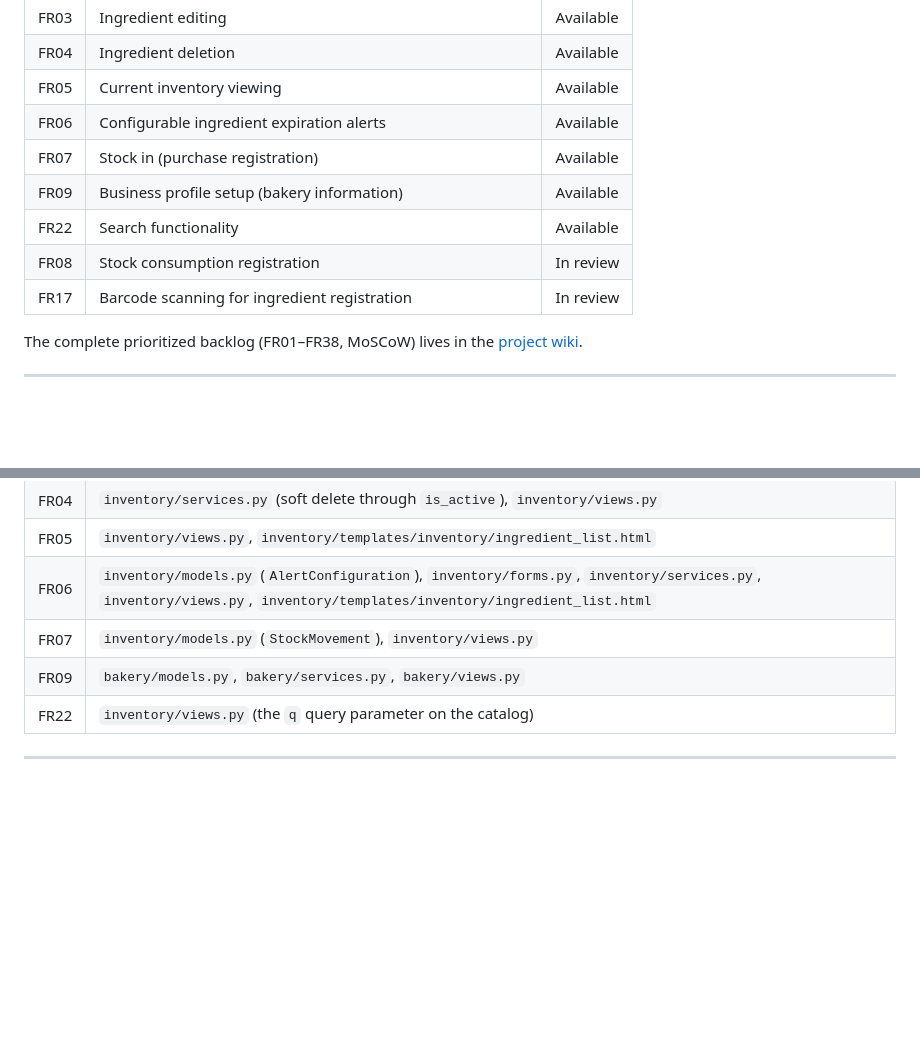
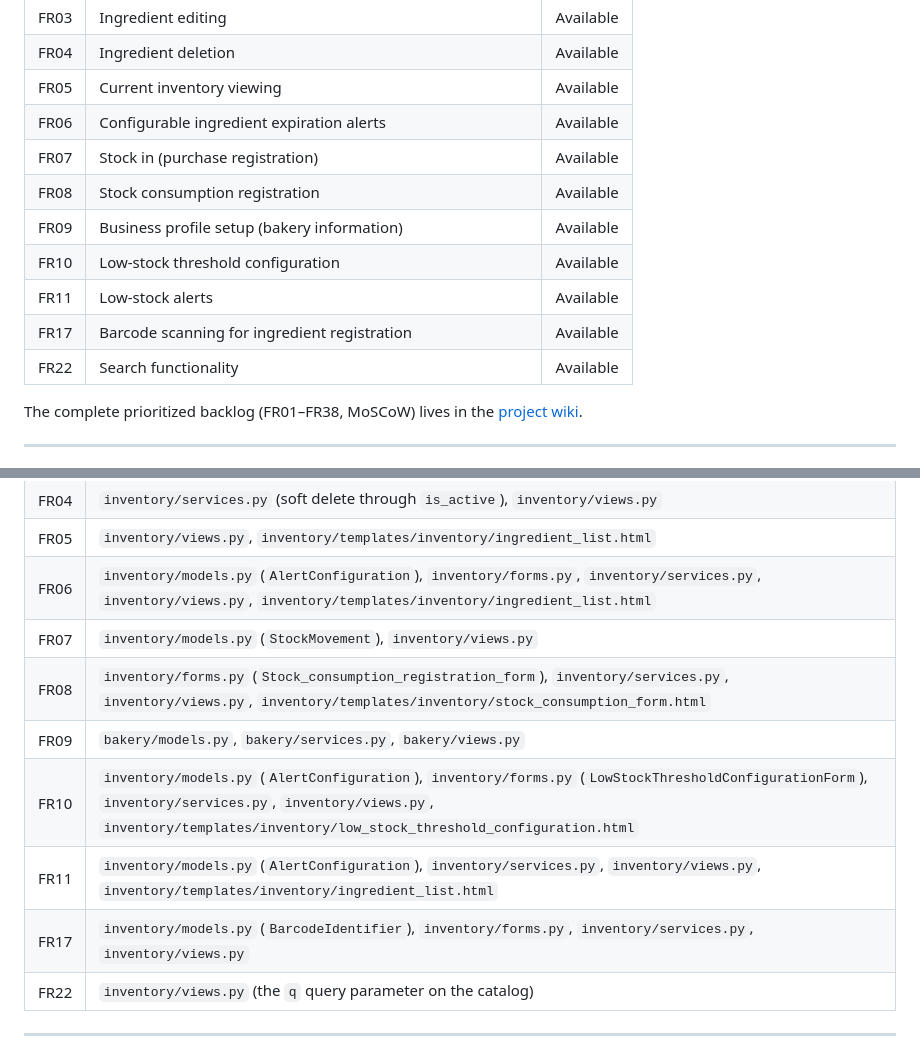
Before and after one commit to JANDRESMh2/Crumb, a Markdown page: README.md, 2 parts joined by grey strips. GitHub-like rendering; blank space fills up the shorter version.

Commit message:
docs: mark completed inventory requirements as available

```diff
--- a/README.md
+++ b/README.md
@@ -49,10 +49,12 @@ Developed for **Proyecto Integrador 1 (ST0251)**, Universidad EAFIT.
 | FR05 | Current inventory viewing | Available |
 | FR06 | Configurable ingredient expiration alerts | Available |
 | FR07 | Stock in (purchase registration) | Available |
+| FR08 | Stock consumption registration | Available |
 | FR09 | Business profile setup (bakery information) | Available |
+| FR10 | Low-stock threshold configuration | Available |
+| FR11 | Low-stock alerts | Available |
+| FR17 | Barcode scanning for ingredient registration | Available |
 | FR22 | Search functionality | Available |
-| FR08 | Stock consumption registration | In review |
-| FR17 | Barcode scanning for ingredient registration | In review |
 
 The complete prioritized backlog (FR01–FR38, MoSCoW) lives in the
 [project wiki](https://github.com/JANDRESMh2/Crumb/wiki).
@@ -218,7 +220,11 @@ the backlog in the wiki to the implementation without searching:
 | FR05 | `inventory/views.py`, `inventory/templates/inventory/ingredient_list.html` |
 | FR06 | `inventory/models.py` (`AlertConfiguration`), `inventory/forms.py`, `inventory/services.py`, `inventory/views.py`, `inventory/templates/inventory/ingredient_list.html` |
 | FR07 | `inventory/models.py` (`StockMovement`), `inventory/views.py` |
+| FR08 | `inventory/forms.py` (`Stock_consumption_registration_form`), `inventory/services.py`, `inventory/views.py`, `inventory/templates/inventory/stock_consumption_form.html` |
 | FR09 | `bakery/models.py`, `bakery/services.py`, `bakery/views.py` |
+| FR10 | `inventory/models.py` (`AlertConfiguration`), `inventory/forms.py` (`LowStockThresholdConfigurationForm`), `inventory/services.py`, `inventory/views.py`, `inventory/templates/inventory/low_stock_threshold_configuration.html` |
+| FR11 | `inventory/models.py` (`AlertConfiguration`), `inventory/services.py`, `inventory/views.py`, `inventory/templates/inventory/ingredient_list.html` |
+| FR17 | `inventory/models.py` (`BarcodeIdentifier`), `inventory/forms.py`, `inventory/services.py`, `inventory/views.py` |
 | FR22 | `inventory/views.py` (the `q` query parameter on the catalog) |
 
 ---
```
Also changed, not shown: other parts of README.md (+2 -2 lines).
